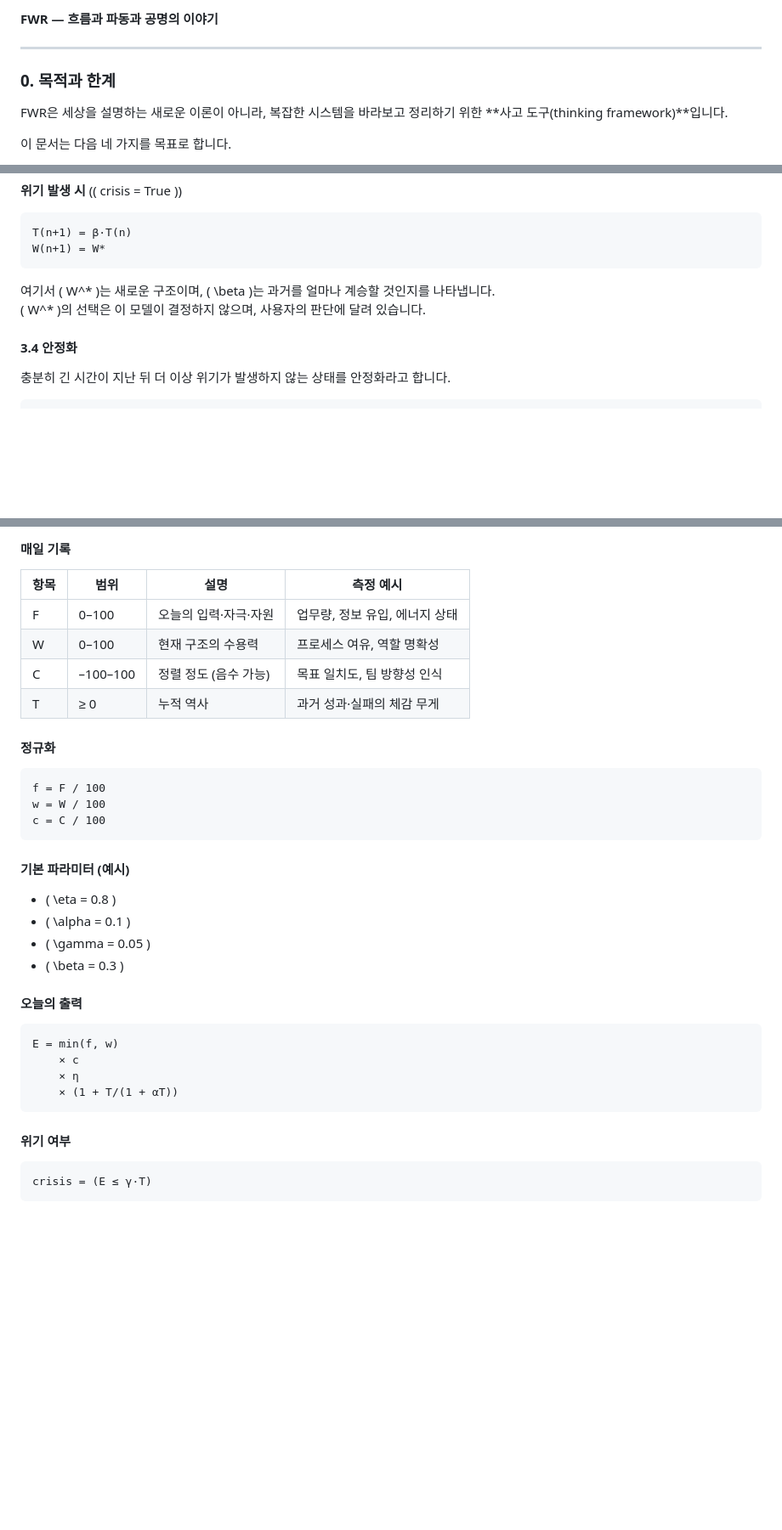
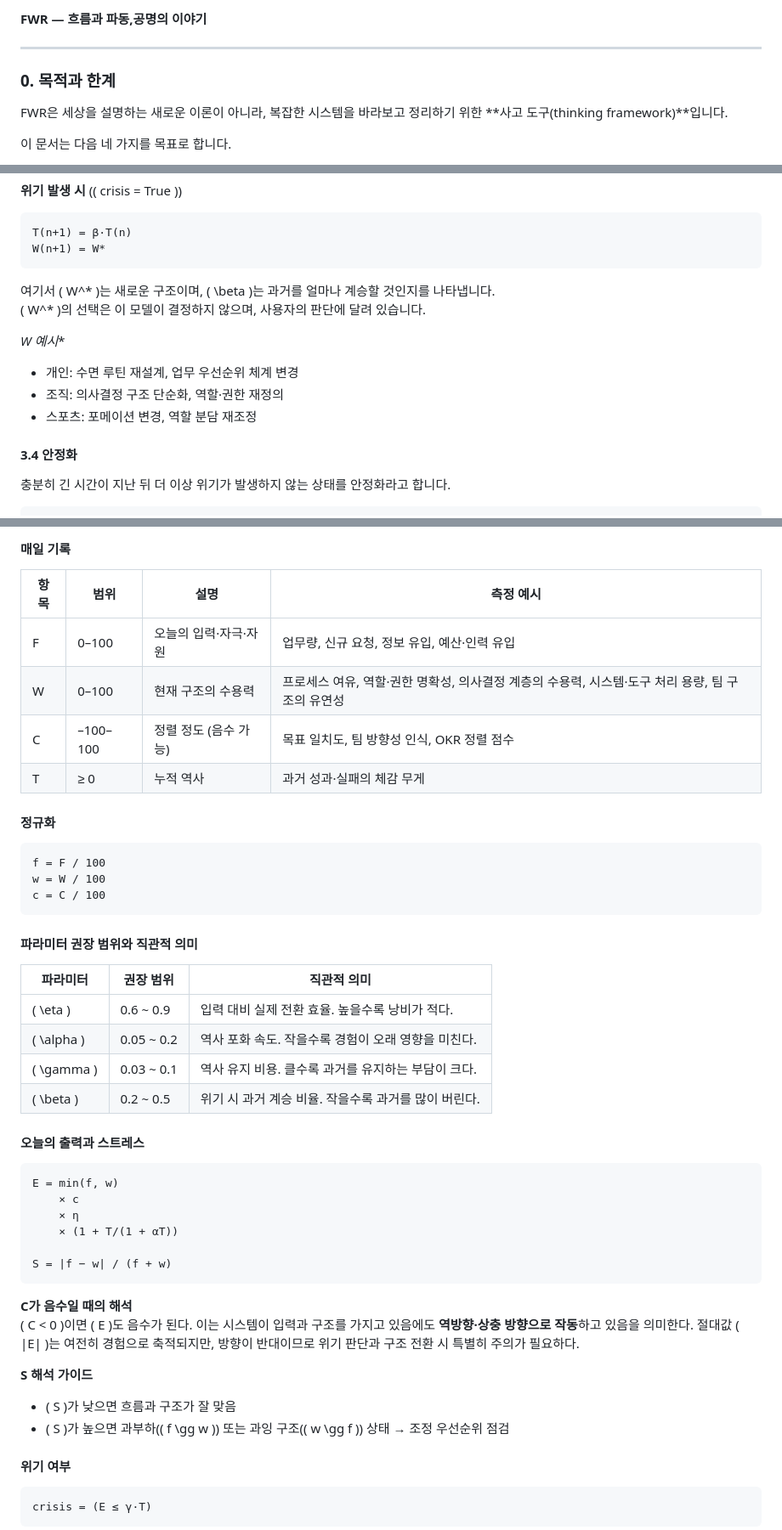
Before and after one commit to jaehong-park-78/main, a Markdown page: fwr통합v260806.md, 3 parts joined by grey strips. Shown at 85% size. Drawn GitHub-style; blank space fills up the shorter version.

````diff
--- a/fwr통합v260806.md
+++ b/fwr통합v260806.md
@@ -1,4 +1,4 @@
-**FWR — 흐름과 파동과 공명의 이야기**
+**FWR — 흐름과 파동,공명의 이야기**
 
 ---
 
@@ -188,6 +242,11 @@ W(n+1) = W*
 여기서 \( W^* \)는 새로운 구조이며, \( \beta \)는 과거를 얼마나 계승할 것인지를 나타냅니다.
 \( W^* \)의 선택은 이 모델이 결정하지 않으며, 사용자의 판단에 달려 있습니다.
 
+**W* 예시**
+- 개인: 수면 루틴 재설계, 업무 우선순위 체계 변경
+- 조직: 의사결정 구조 단순화, 역할·권한 재정의
+- 스포츠: 포메이션 변경, 역할 분담 재조정
+
 #### 3.4 안정화
 
 충분히 긴 시간이 지난 뒤 더 이상 위기가 발생하지 않는 상태를 안정화라고 합니다.
@@ -206,9 +265,9 @@ W(n+1) = W*
 
 | 항목 | 범위 | 설명 | 측정 예시 |
 |------|------|------|-----------|
-| F | 0–100 | 오늘의 입력·자극·자원 | 업무량, 정보 유입, 에너지 상태 |
-| W | 0–100 | 현재 구조의 수용력 | 프로세스 여유, 역할 명확성 |
-| C | –100–100 | 정렬 정도 (음수 가능) | 목표 일치도, 팀 방향성 인식 |
+| F | 0–100 | 오늘의 입력·자극·자원 | 업무량, 신규 요청, 정보 유입, 예산·인력 유입 |
+| W | 0–100 | 현재 구조의 수용력 | 프로세스 여유, 역할·권한 명확성, 의사결정 계층의 수용력, 시스템·도구 처리 용량, 팀 구조의 유연성 |
+| C | –100–100 | 정렬 정도 (음수 가능) | 목표 일치도, 팀 방향성 인식, OKR 정렬 점수 |
 | T | ≥ 0 | 누적 역사 | 과거 성과·실패의 체감 무게 |
 
 #### 정규화
@@ -219,21 +278,32 @@ w = W / 100
 c = C / 100
 ```
 
-#### 기본 파라미터 (예시)
+#### 파라미터 권장 범위와 직관적 의미
 
-- \( \eta = 0.8 \)
-- \( \alpha = 0.1 \)
-- \( \gamma = 0.05 \)
-- \( \beta = 0.3 \)
+| 파라미터 | 권장 범위 | 직관적 의미 |
+|----------|-----------|-------------|
+| \( \eta \) | 0.6 ~ 0.9 | 입력 대비 실제 전환 효율. 높을수록 낭비가 적다. |
+| \( \alpha \) | 0.05 ~ 0.2 | 역사 포화 속도. 작을수록 경험이 오래 영향을 미친다. |
+| \( \gamma \) | 0.03 ~ 0.1 | 역사 유지 비용. 클수록 과거를 유지하는 부담이 크다. |
+| \( \beta \) | 0.2 ~ 0.5 | 위기 시 과거 계승 비율. 작을수록 과거를 많이 버린다. |
 
-#### 오늘의 출력
+#### 오늘의 출력과 스트레스
 
 ```
 E = min(f, w)
     × c
     × η
     × (1 + T/(1 + αT))
+
+S = |f − w| / (f + w)
 ```
+
+**C가 음수일 때의 해석**
+\( C < 0 \)이면 \( E \)도 음수가 된다. 이는 시스템이 입력과 구조를 가지고 있음에도 **역방향·상충 방향으로 작동**하고 있음을 의미한다. 절대값 \( |E| \)는 여전히 경험으로 축적되지만, 방향이 반대이므로 위기 판단과 구조 전환 시 특별히 주의가 필요하다.
+
+**S 해석 가이드**
+- \( S \)가 낮으면 흐름과 구조가 잘 맞음
+- \( S \)가 높으면 과부하(\( f \gg w \)) 또는 과잉 구조(\( w \gg f \)) 상태 → 조정 우선순위 점검
 
 #### 위기 여부
 
````
Also changed, not shown: other parts of fwr통합v260806.md (+76 -14 lines).
